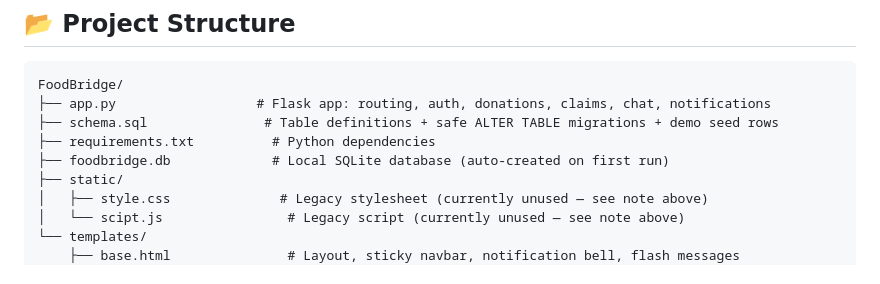
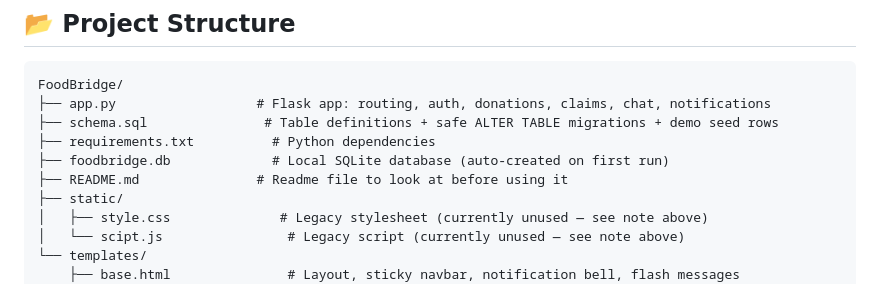
Before and after one commit to Vivekvib/FoodBridge, a Markdown page: README.md, the part around the change. GitHub-like rendering.

Commit message:
Add README.md reference in file list

```diff
--- a/README.md
+++ b/README.md
@@ -66,6 +66,7 @@ FoodBridge/
 ├── schema.sql               # Table definitions + safe ALTER TABLE migrations + demo seed rows
 ├── requirements.txt          # Python dependencies
 ├── foodbridge.db             # Local SQLite database (auto-created on first run)
+├── README.md               # Readme file to look at before using it
 ├── static/
 │   ├── style.css              # Legacy stylesheet (currently unused — see note above)
 │   └── scipt.js                # Legacy script (currently unused — see note above)
```
